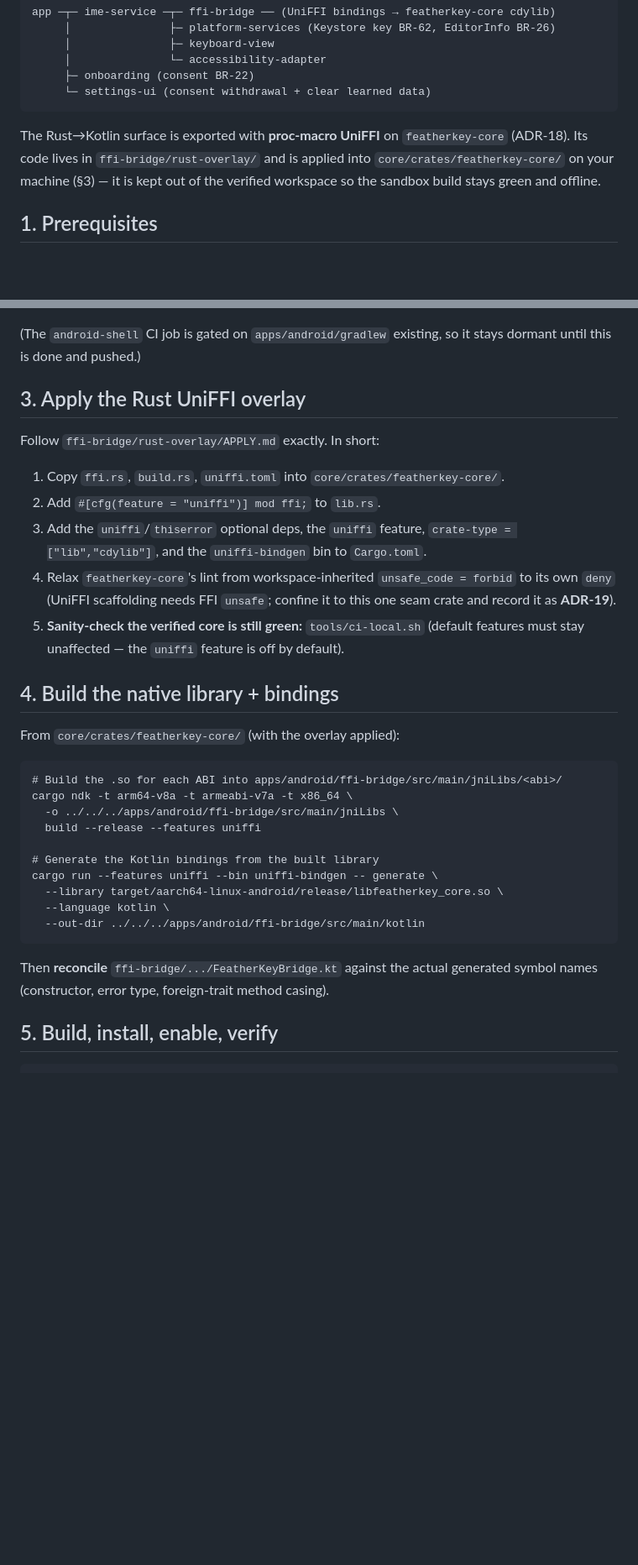
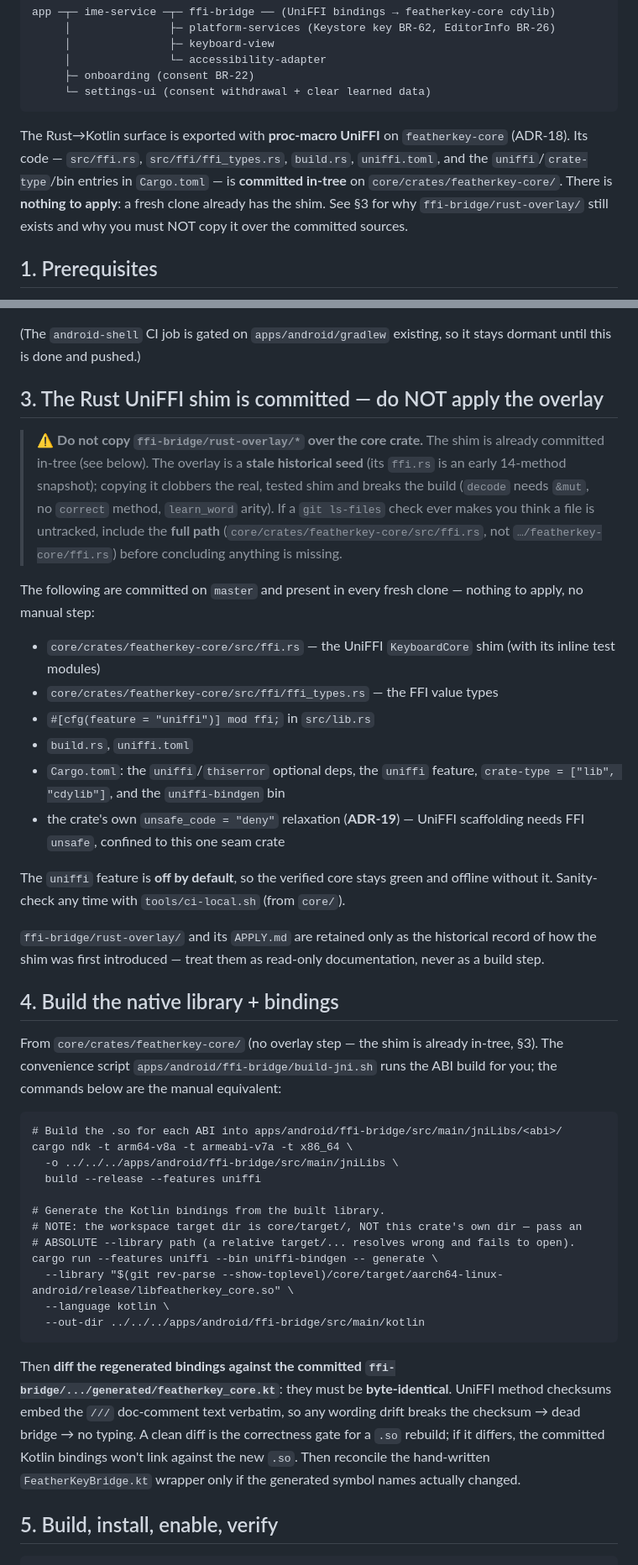
Before and after one commit to pablohpsilva/android-ikeyboard, a Markdown page: apps/android/BUILD_AND_RUN.md, 2 parts joined by grey strips. Shown at 84% size. Drawn GitHub-style; blank space fills up the shorter version.

Commit message:
docs(android): FFI shim is committed in-tree, not overlay-applied
Rewrite BUILD_AND_RUN.md §§2-4 (header, overlay section, build/bindgen)
to reflect that src/ffi.rs, src/ffi/ffi_types.rs, build.rs, uniffi.toml
and the Cargo.toml uniffi entries are committed on master. Warn against
copying the stale rust-overlay seed over the core crate, require the
full path in git ls-files checks, use an absolute core/target bindgen
--library path, and state the byte-identical bindings diff as the .so
rebuild correctness gate.

````diff
--- a/apps/android/BUILD_AND_RUN.md
+++ b/apps/android/BUILD_AND_RUN.md
@@ -22,9 +22,11 @@ app ─┬─ ime-service ─┬─ ffi-bridge ── (UniFFI bindings → feath
 ```
 
 The Rust→Kotlin surface is exported with **proc-macro UniFFI** on `featherkey-core`
-(ADR-18). Its code lives in `ffi-bridge/rust-overlay/` and is applied into
-`core/crates/featherkey-core/` on your machine (§3) — it is kept out of the verified
-workspace so the sandbox build stays green and offline.
+(ADR-18). Its code — `src/ffi.rs`, `src/ffi/ffi_types.rs`, `build.rs`, `uniffi.toml`,
+and the `uniffi`/`crate-type`/bin entries in `Cargo.toml` — is **committed in-tree** on
+`core/crates/featherkey-core/`. There is **nothing to apply**: a fresh clone already
+has the shim. See §3 for why `ffi-bridge/rust-overlay/` still exists and why you must
+NOT copy it over the committed sources.
 
 ## 1. Prerequisites
 
@@ -41,36 +43,62 @@ gradle wrapper --gradle-version 8.11
 (The `android-shell` CI job is gated on `apps/android/gradlew` existing, so it stays
 dormant until this is done and pushed.)
 
-## 3. Apply the Rust UniFFI overlay
+## 3. The Rust UniFFI shim is committed — do NOT apply the overlay
 
-Follow `ffi-bridge/rust-overlay/APPLY.md` exactly. In short:
-1. Copy `ffi.rs`, `build.rs`, `uniffi.toml` into `core/crates/featherkey-core/`.
-2. Add `#[cfg(feature = "uniffi")] mod ffi;` to `lib.rs`.
-3. Add the `uniffi`/`thiserror` optional deps, the `uniffi` feature, `crate-type
-   = ["lib","cdylib"]`, and the `uniffi-bindgen` bin to `Cargo.toml`.
-4. Relax `featherkey-core`'s lint from workspace-inherited `unsafe_code = forbid`
-   to its own `deny` (UniFFI scaffolding needs FFI `unsafe`; confine it to this
-   one seam crate and record it as **ADR-19**).
-5. **Sanity-check the verified core is still green:** `tools/ci-local.sh` (default
-   features must stay unaffected — the `uniffi` feature is off by default).
+> ⚠️ **Do not copy `ffi-bridge/rust-overlay/*` over the core crate.** The shim is
+> already committed in-tree (see below). The overlay is a **stale historical seed**
+> (its `ffi.rs` is an early 14-method snapshot); copying it clobbers the real,
+> tested shim and breaks the build (`decode` needs `&mut`, no `correct` method,
+> `learn_word` arity). If a `git ls-files` check ever makes you think a file is
+> untracked, include the **full path** (`core/crates/featherkey-core/src/ffi.rs`,
+> not `…/featherkey-core/ffi.rs`) before concluding anything is missing.
+
+The following are committed on `master` and present in every fresh clone — nothing
+to apply, no manual step:
+
+- `core/crates/featherkey-core/src/ffi.rs` — the UniFFI `KeyboardCore` shim (with
+  its inline test modules)
+- `core/crates/featherkey-core/src/ffi/ffi_types.rs` — the FFI value types
+- `#[cfg(feature = "uniffi")] mod ffi;` in `src/lib.rs`
+- `build.rs`, `uniffi.toml`
+- `Cargo.toml`: the `uniffi`/`thiserror` optional deps, the `uniffi` feature,
+  `crate-type = ["lib", "cdylib"]`, and the `uniffi-bindgen` bin
+- the crate's own `unsafe_code = "deny"` relaxation (**ADR-19**) — UniFFI
+  scaffolding needs FFI `unsafe`, confined to this one seam crate
+
+The `uniffi` feature is **off by default**, so the verified core stays green and
+offline without it. Sanity-check any time with `tools/ci-local.sh` (from `core/`).
+
+`ffi-bridge/rust-overlay/` and its `APPLY.md` are retained only as the historical
+record of how the shim was first introduced — treat them as read-only documentation,
+never as a build step.
 
 ## 4. Build the native library + bindings
 
-From `core/crates/featherkey-core/` (with the overlay applied):
+From `core/crates/featherkey-core/` (no overlay step — the shim is already in-tree,
+§3). The convenience script `apps/android/ffi-bridge/build-jni.sh` runs the ABI build
+for you; the commands below are the manual equivalent:
 ```
 # Build the .so for each ABI into apps/android/ffi-bridge/src/main/jniLibs/<abi>/
 cargo ndk -t arm64-v8a -t armeabi-v7a -t x86_64 \
   -o ../../../apps/android/ffi-bridge/src/main/jniLibs \
   build --release --features uniffi
 
-# Generate the Kotlin bindings from the built library
+# Generate the Kotlin bindings from the built library.
+# NOTE: the workspace target dir is core/target/, NOT this crate's own dir — pass an
+# ABSOLUTE --library path (a relative target/... resolves wrong and fails to open).
 cargo run --features uniffi --bin uniffi-bindgen -- generate \
-  --library target/aarch64-linux-android/release/libfeatherkey_core.so \
+  --library "$(git rev-parse --show-toplevel)/core/target/aarch64-linux-android/release/libfeatherkey_core.so" \
   --language kotlin \
   --out-dir ../../../apps/android/ffi-bridge/src/main/kotlin
 ```
-Then **reconcile** `ffi-bridge/.../FeatherKeyBridge.kt` against the actual
-generated symbol names (constructor, error type, foreign-trait method casing).
+Then **diff the regenerated bindings against the committed
+`ffi-bridge/.../generated/featherkey_core.kt`**: they must be **byte-identical**.
+UniFFI method checksums embed the `///` doc-comment text verbatim, so any wording
+drift breaks the checksum → dead bridge → no typing. A clean diff is the correctness
+gate for a `.so` rebuild; if it differs, the committed Kotlin bindings won't link
+against the new `.so`. Then reconcile the hand-written `FeatherKeyBridge.kt` wrapper
+only if the generated symbol names actually changed.
 
 ## 5. Build, install, enable, verify
 
````
